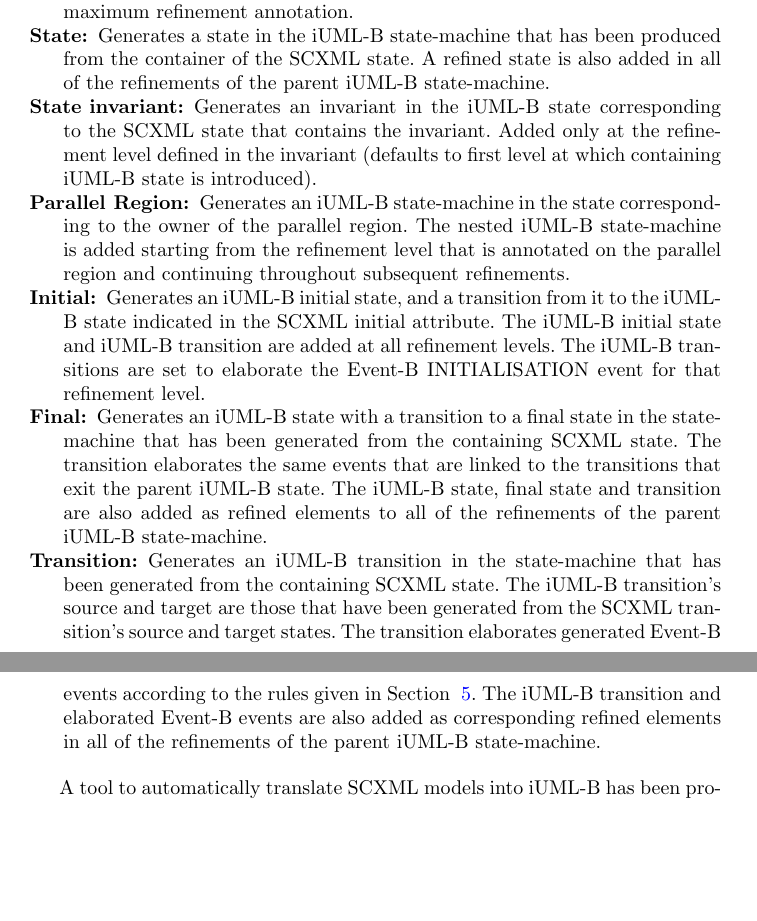
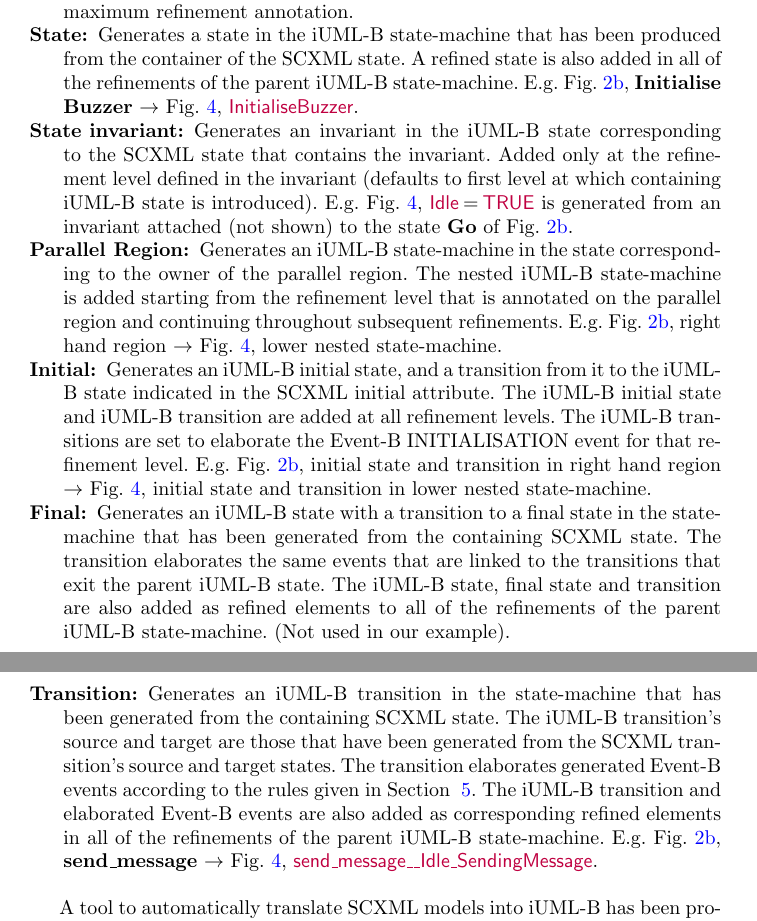
Before and after one commit to kmorris3/rodin_scxml_plugin, a LaTeX paper (manuscripts/FTSCS2018/SCXMLREF.tex, which reads manuscripts/FTSCS2018/sections/translation.tex): two parts of pages 12 and 13 of 17, joined at a grey line, cut so that both start at the same text, the shorter picture padded with empty space. Compiled offline with pdfLaTeX.

Commit message:
add some examples refs to support the rules

```diff
--- a/manuscripts/FTSCS2018/sections/translation.tex
+++ b/manuscripts/FTSCS2018/sections/translation.tex
@@ -152,23 +152,39 @@ Fig.~\ref{fig:iumlb-verif} shows the generated \iUMLB first refinement level cor
 The main rules for the translation of SCXML features to iUML-B/Event-B can be summarized as follow:
 
 \begin{description}
-\item[Top level SCXML model:] Generates a refinement chain of \EventB machines each containing an initialisation event and a \iUMLB state-machine. The depth of the refinement chain is found by searching the \SCXML for the maximum refinement annotation.
+\item[Top level SCXML model:] Generates a refinement chain of \EventB machines each containing an initialisation event and a \iUMLB state-machine.
+The depth of the refinement chain is found by searching the \SCXML for the maximum refinement annotation.
 
 %\item[Top level invariant:] An invariant owned by an \EventB machine produced from the containing \SCXML. Added only at the refinement level defined in the invariant (default 0)
 
-\item[State:] Generates a state in the \iUMLB state-machine that has been produced from the container of the \SCXML state. A refined state is also added in all of the refinements of the parent \iUMLB state-machine.
+\item[State:] Generates a state in the \iUMLB state-machine that has been produced from the container of the \SCXML state.
+A refined state is also added in all of the refinements of the parent \iUMLB state-machine.
+E.g. Fig.~\ref{fig:ASIC_SPI_1}, \textbf{Initialise Buzzer} |-->| Fig.~\ref{fig:iumlb-verif}, |InitialiseBuzzer|.
 
-\item[State invariant:] Generates an invariant in the \iUMLB state corresponding to the \SCXML state that contains the invariant. Added only at the refinement level defined in the invariant (defaults to first level at which containing \iUMLB state is introduced).
+\item[State invariant:] Generates an invariant in the \iUMLB state corresponding to the \SCXML state that contains the invariant.
+Added only at the refinement level defined in the invariant (defaults to first level at which containing \iUMLB state is introduced).
+E.g. Fig.~\ref{fig:iumlb-verif}, |Idle = TRUE| is generated from an invariant attached (not shown) to the state \textbf{Go} of Fig.~\ref{fig:ASIC_SPI_1}.
 
-\item[Parallel Region:] Generates an \iUMLB state-machine in the state corresponding to the owner of the parallel region. The nested \iUMLB state-machine is added starting from the refinement level that is annotated on the parallel region and continuing throughout subsequent refinements.
+\item[Parallel Region:] Generates an \iUMLB state-machine in the state corresponding to the owner of the parallel region.
+The nested \iUMLB state-machine is added starting from the refinement level that is annotated on the parallel region and continuing throughout subsequent refinements.
+E.g. Fig.~\ref{fig:ASIC_SPI_1}, right hand region |-->| Fig.~\ref{fig:iumlb-verif}, lower nested state-machine.
 
 %\item[State (with nested states):] A nested \iUMLB state-machine, with an initial state, is added to the \iUMLB state that has been produced from the source state, if any, or from its containing state if it did not produce an \iUMLB state. The nested \iUMLB state-machine is added starting from the refinement level that is annotated on the source state and continuing throughout subsequent refinements.
 
-\item[Initial:] Generates an \iUMLB initial state, and a transition from it to the \iUMLB state indicated in the \SCXML initial attribute. The \iUMLB initial state and \iUMLB transition are added at all refinement levels. The \iUMLB transitions are set to elaborate the \EventB INITIALISATION event for that refinement level.
+\item[Initial:] Generates an \iUMLB initial state, and a transition from it to the \iUMLB state indicated in the \SCXML initial attribute.
+The \iUMLB initial state and \iUMLB transition are added at all refinement levels. The \iUMLB transitions are set to elaborate the \EventB INITIALISATION event for that refinement level.
+E.g. Fig.~\ref{fig:ASIC_SPI_1}, initial state and transition in right hand region |-->| Fig.~\ref{fig:iumlb-verif}, initial state and transition in lower nested state-machine.
 
-\item[Final:] Generates an \iUMLB state with a transition to a final state in the state-machine that has been generated from the containing \SCXML state. The transition elaborates the same events that are linked to the transitions that exit the parent \iUMLB state. The \iUMLB state, final state and transition are also added as refined elements to all of the refinements of the parent \iUMLB state-machine.
+\item[Final:] Generates an \iUMLB state with a transition to a final state in the state-machine that has been generated from the containing \SCXML state.
+The transition elaborates the same events that are linked to the transitions that exit the parent \iUMLB state.
+The \iUMLB state, final state and transition are also added as refined elements to all of the refinements of the parent \iUMLB state-machine.
+(Not used in our example).
 
-\item[Transition:] Generates an \iUMLB transition in the state-machine that has been generated from the containing \SCXML state. The \iUMLB transition’s source and target are those that have been generated from the \SCXML transition’s source and target states. The transition elaborates generated \EventB events according to the rules given in Section ~\ref{sec:translation}. The \iUMLB transition and elaborated \EventB events are also added as corresponding refined elements in all of the refinements of the parent \iUMLB state-machine.
+\item[Transition:] Generates an \iUMLB transition in the state-machine that has been generated from the containing \SCXML state.
+The \iUMLB transition’s source and target are those that have been generated from the \SCXML transition’s source and target states.
+The transition elaborates generated \EventB events according to the rules given in Section ~\ref{sec:translation}.
+The \iUMLB transition and elaborated \EventB events are also added as corresponding refined elements in all of the refinements of the parent \iUMLB state-machine.
+E.g. Fig.~\ref{fig:ASIC_SPI_1}, \textbf{send\_message} |-->| Fig.~\ref{fig:iumlb-verif}, |send_message__Idle_SendingMessage|.
 
 %\item[Target:] Attribute of a transition element. Used to determine the transitions target state as described above
 
```
